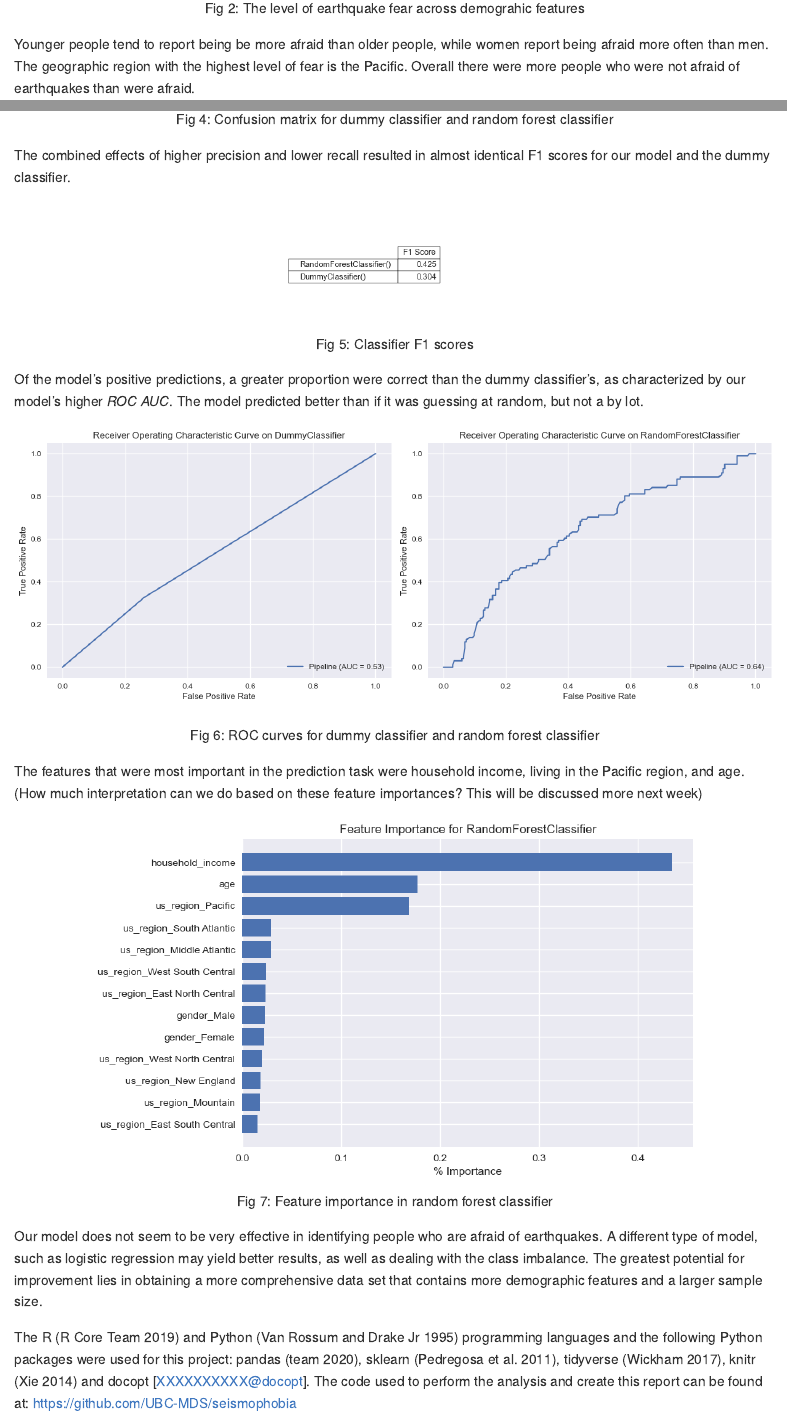
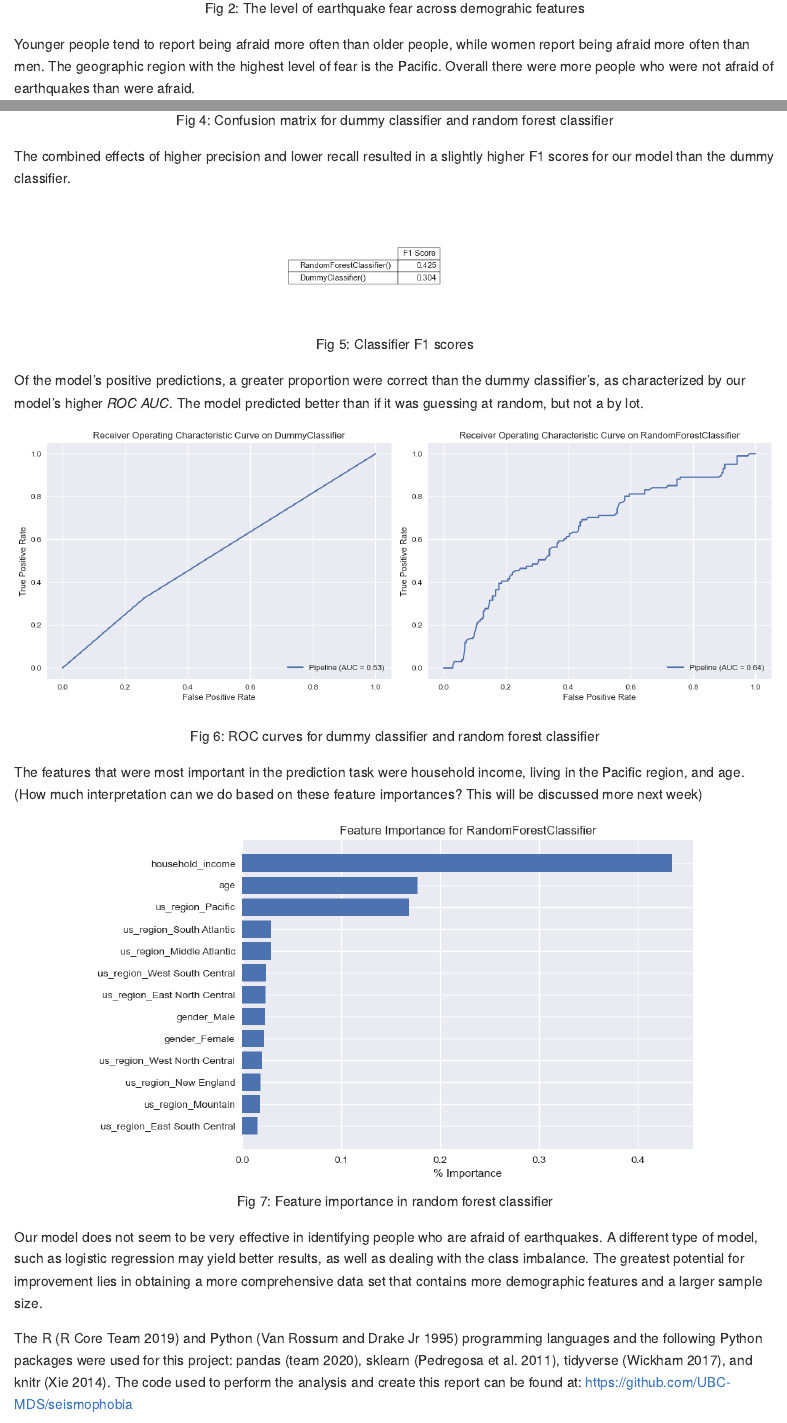
Before and after one commit to elgohr-update/jkim222383-seismophobia, an R Markdown document (doc/seismophobia_report.Rmd): the page in a window 1100 px wide, from 3010 px down, and a second part further down, joined at a grey line. Rendered offline with R 4.5, knitr and Pandoc, with nearby package versions.

Commit message:
Proofread generated report.

````diff
--- a/doc/seismophobia_report.Rmd
+++ b/doc/seismophobia_report.Rmd
@@ -47,12 +47,12 @@ Some preliminary examination of the data shows some relation between the demogra
 knitr::include_graphics(here::here("visuals", "feature_distributions.png"))
 ```
 
-The survey respondents were fairly evenly split across ages categories and genders. The household income distribution was not uniform, but is likely a reflection of the US population's income distribution, that had a median value of $55,775 in 2015 [@bureau_2018].  The distribution across US regions was not uniform, possibly due to the fact that the list of regions is divided into geographic regions that don't necessarily have the same populations. For example, the Pacific region (Washington, Oregon, and California) has a population of 50.1 million compared to New England (Connecticut, Massachussets, Maine, New Hampshire, Rhode Island, and Vermont) has a combined population of 14.7 million [@bureau_2019].
+The survey respondents were fairly evenly split across ages categories and genders. The household income distribution was not uniform, but is likely a reflection of the US population's income distribution, that had a median value of $55,775 in 2015 [@bureau_2018].  The distribution across US regions was not uniform, possibly due to the fact that the list of regions is divided into geographic regions that don't necessarily have the same populations. For example, the Pacific region (Washington, Oregon, and California) has a population of 50.1 million compared to New England (Connecticut, Massachusetts, Maine, New Hampshire, Rhode Island, and Vermont) has a combined population of 14.7 million [@bureau_2019].
 
 ```{r feature_distributions_across_response, fig.align = 'center', out.width = "75%", fig.cap = "Fig 2: The level of earthquake fear across demograhic features"}
 knitr::include_graphics(here::here("visuals", "feature_distributions_across_response.png"))
 ```
-Younger people tend to report being be more afraid than older people, while women report being afraid more often than men. The geographic region with the highest level of fear is the Pacific. Overall there were more people who were not afraid of earthquakes than were afraid.
+Younger people tend to report being afraid more often than older people, while women report being afraid more often than men. The geographic region with the highest level of fear is the Pacific. Overall there were more people who were not afraid of earthquakes than were afraid.
 
 ```{r target_distribution, fig.align = 'center', out.width = "25%", fig.cap = "Fig 3: The distribution of earthquake fear among respondents"}
 knitr::include_graphics(here::here("visuals", "target_distribution.png"))
@@ -75,7 +75,7 @@ knitr::include_graphics(c(here::here("visuals", "confusion_matrix_DummyClassifie
                           here::here("visuals", "confusion_matrix_RandomForestClassifier.png")))
 ```
 
-The combined effects of higher precision and lower recall resulted in almost identical F1 scores for our model and the dummy classifier.
+The combined effects of higher precision and lower recall resulted in a slightly higher F1 scores for our model than the dummy classifier.
 
 ```{r classifier_results_table, echo=FALSE, out.width="30%", out.height="30%", fig.cap="Fig 5: Classifier F1 scores",fig.show='hold',fig.align='center'}
 knitr::include_graphics(here::here("visuals", "classifier_results_table.png"))
@@ -99,7 +99,7 @@ knitr::include_graphics(here::here("visuals", "feature_importance.png"))
 
 Our model does not seem to be very effective in identifying people who are afraid of earthquakes. A different type of model, such as logistic regression may yield better results, as well as dealing with the class imbalance. The greatest potential for improvement lies in obtaining a more comprehensive data set that contains more demographic features and a larger sample size.
 
-The R [@R] and Python [@van1995python] programming languages and the following Python packages were used for this project: pandas [@reback2020pandas], sklearn [@scikit-learn], tidyverse [@tidyverse], knitr [@knitr] and docopt [XXXXXXXXXX@docopt]. The code used to perform the analysis and create this report can be found at: https://github.com/UBC-MDS/seismophobia
+The R [@R] and Python [@van1995python] programming languages and the following Python packages were used for this project: pandas [@reback2020pandas], sklearn [@scikit-learn], tidyverse [@tidyverse], and knitr [@knitr]. The code used to perform the analysis and create this report can be found at: https://github.com/UBC-MDS/seismophobia
 
 
 
````
Also changed, not shown: doc/seismophobia_report.html (added), doc/seismophobia_report.md, src/seismophobia_eda.html, doc/seismophobia_report.Rmd (2 more changed lines).
